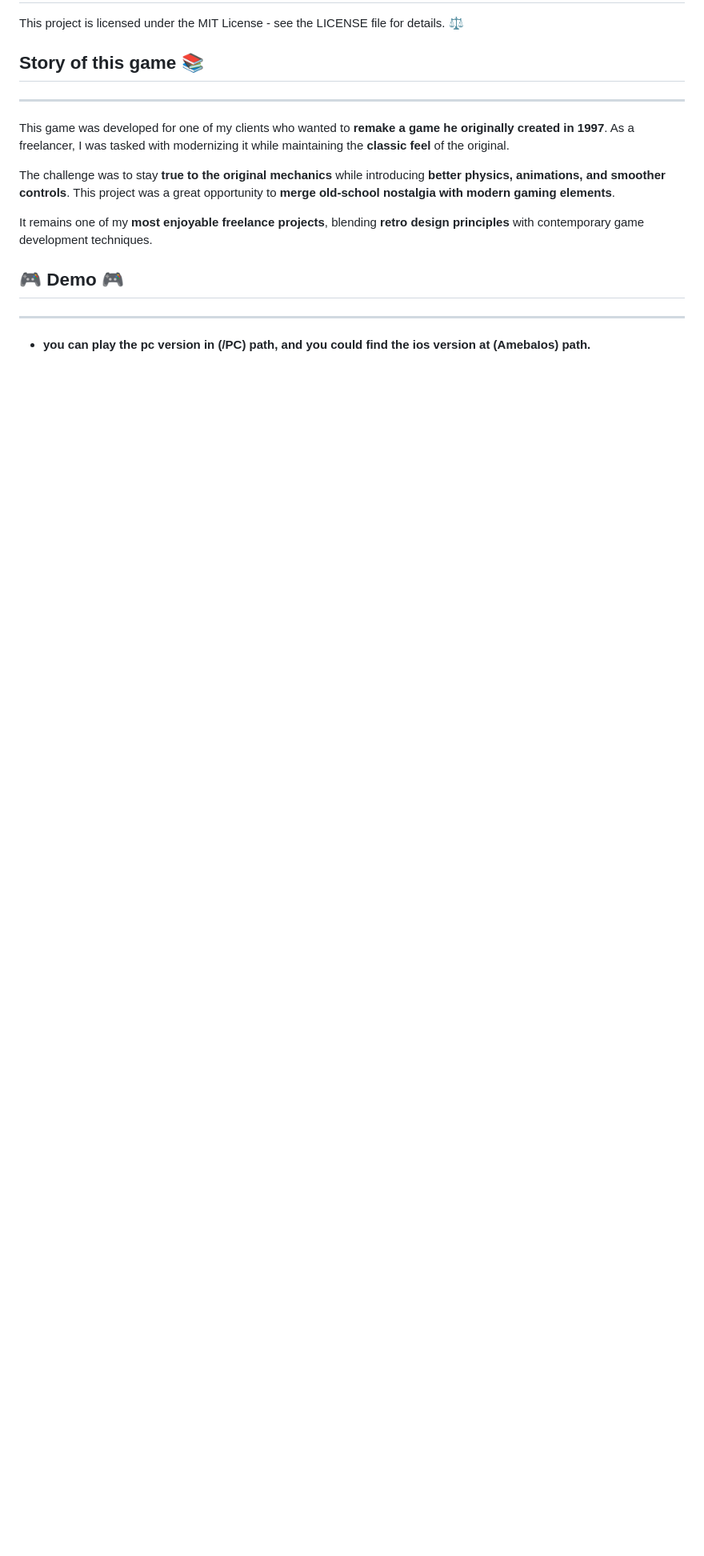
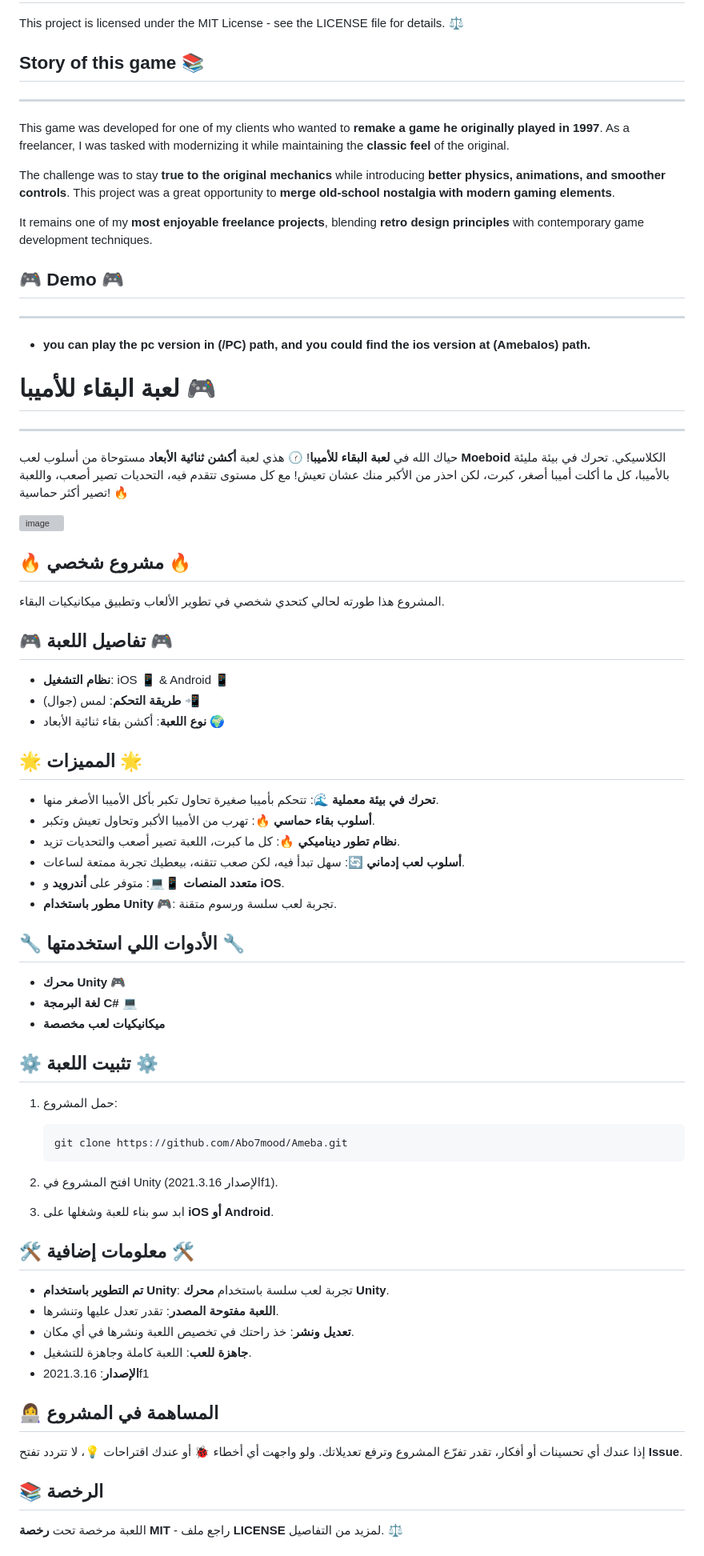
Before and after one commit to Abo7mood/Ameba, a Markdown page: README.md, the part around the change printed below. Shown: that part at 80% size. Rendered like a GitHub page; blank space fills up the shorter version; grey boxes are pictures that could not be loaded.

````diff
--- a/README.md
+++ b/README.md
@@ -59,7 +59,7 @@ This project is licensed under the MIT License - see the LICENSE file for detail
 ## Story of this game 📚
 --------------------------
 
-This game was developed for one of my clients who wanted to **remake a game he originally created in 1997**. As a freelancer, I was tasked with modernizing it while maintaining the **classic feel** of the original.
+This game was developed for one of my clients who wanted to **remake a game he originally played in 1997**. As a freelancer, I was tasked with modernizing it while maintaining the **classic feel** of the original.
 
 The challenge was to stay **true to the original mechanics** while introducing **better physics, animations, and smoother controls**. This project was a great opportunity to **merge old-school nostalgia with modern gaming elements**.
 
@@ -69,3 +69,62 @@ It remains one of my **most enjoyable freelance projects**, blending **retro des
 --------------------------
 
 - **you can play the pc version in (/PC) path, and you could find the ios version at (AmebaIos) path.**
+
+# لعبة البقاء للأميبا 🎮
+--------------------------
+حياك الله في **لعبة البقاء للأميبا**! 🕜 هذي لعبة **أكشن ثنائية الأبعاد** مستوحاة من أسلوب لعب **Moeboid** الكلاسيكي. تحرك في بيئة مليئة بالأميبا، كل ما أكلت أميبا أصغر، كبرت، لكن احذر من الأكبر منك عشان تعيش! مع كل مستوى تتقدم فيه، التحديات تصير أصعب، واللعبة تصير أكثر حماسية! 🔥
+
+![image](https://github.com/user-attachments/assets/d4c5acbd-7b27-4012-9f7f-39df6cc29485)
+
+## 🔥 مشروع شخصي 🔥
+المشروع هذا طورته لحالي كتحدي شخصي في تطوير الألعاب وتطبيق ميكانيكيات البقاء.
+
+## 🎮 تفاصيل اللعبة 🎮
+
+- **نظام التشغيل**: iOS 📱 & Android 📱
+- **طريقة التحكم**: لمس (جوال) 📲
+- **نوع اللعبة**: أكشن بقاء ثنائية الأبعاد 🌍
+
+## 🌟 المميزات 🌟
+
+- **تحرك في بيئة معملية** 🌊: تتحكم بأميبا صغيرة تحاول تكبر بأكل الأميبا الأصغر منها.
+- **أسلوب بقاء حماسي** 🔥: تهرب من الأميبا الأكبر وتحاول تعيش وتكبر.
+- **نظام تطور ديناميكي** 🔥: كل ما كبرت، اللعبة تصير أصعب والتحديات تزيد.
+- **أسلوب لعب إدماني** 🔄: سهل تبدأ فيه، لكن صعب تتقنه، بيعطيك تجربة ممتعة لساعات.
+- **متعدد المنصات** 📱💻: متوفر على **أندرويد** و **iOS**.
+- **مطور باستخدام Unity** 🎮: تجربة لعب سلسة ورسوم متقنة.
+
+## 🔧 الأدوات اللي استخدمتها 🔧
+
+- **محرك Unity** 🎮
+- **لغة البرمجة C#** 💻
+- **ميكانيكيات لعب مخصصة**
+
+## ⚙️ تثبيت اللعبة ⚙️
+
+1. حمل المشروع:
+
+   ```bash
+   git clone https://github.com/Abo7mood/Ameba.git
+   ```
+
+2. افتح المشروع في Unity (الإصدار 2021.3.16f1).
+
+3. ابد سو بناء للعبة وشغلها على **iOS أو Android**.
+
+## 🛠️ معلومات إضافية 🛠️
+
+- **تم التطوير باستخدام Unity**: تجربة لعب سلسة باستخدام **محرك Unity**.
+- **اللعبة مفتوحة المصدر**: تقدر تعدل عليها وتنشرها.
+- **تعديل ونشر**: خذ راحتك في تخصيص اللعبة ونشرها في أي مكان.
+- **جاهزة للعب**: اللعبة كاملة وجاهزة للتشغيل.
+- **الإصدار**: 2021.3.16f1
+
+## 👩‍💻 المساهمة في المشروع
+
+إذا عندك أي تحسينات أو أفكار، تقدر تفرّع المشروع وترفع تعديلاتك. ولو واجهت أي أخطاء 🐞 أو عندك اقتراحات 💡، لا تتردد تفتح **Issue**.
+
+## 📚 الرخصة
+
+اللعبة مرخصة تحت **رخصة MIT** - راجع ملف **LICENSE** لمزيد من التفاصيل. ⚖️
+
````
Also changed, not shown: other parts of README.md (+16 -2 lines).
